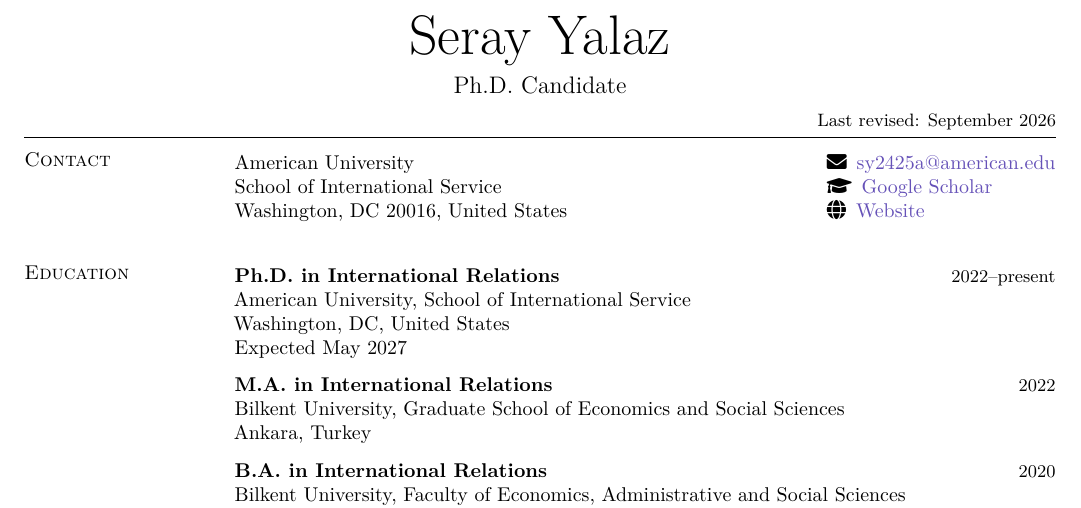
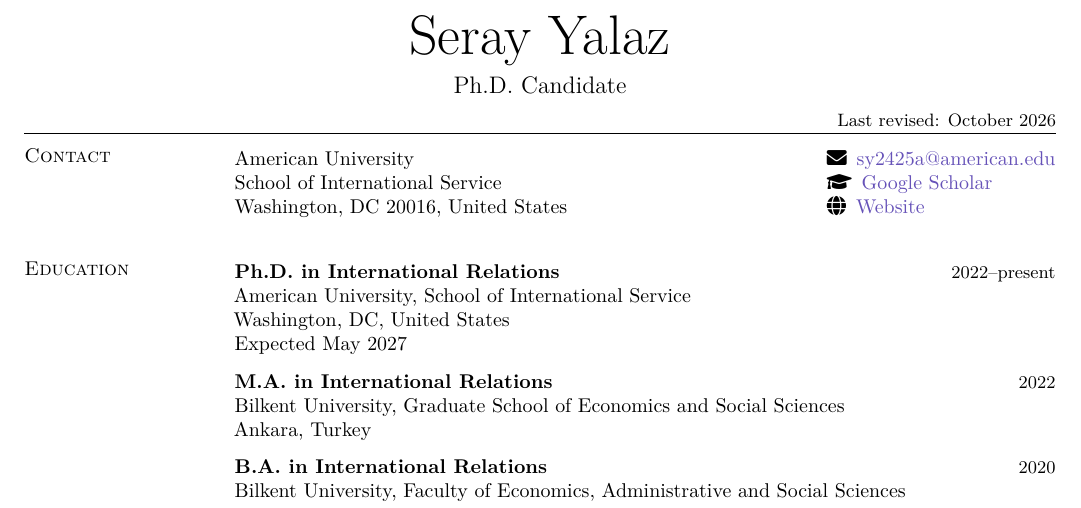
Before and after one commit to syalaz/syalaz.github.io, a LaTeX CV (cv/Seray_Yalaz_CV.tex): part of page 1 of 2, cut so that both start at the same text. Compiled offline with pdfLaTeX.

Commit message:
Update CV last-revised date to October 2026
Co-Authored-By: Claude Opus 5.5 <noreply@anthropic.com>

```diff
--- a/cv/Seray_Yalaz_CV.tex
+++ b/cv/Seray_Yalaz_CV.tex
@@ -94,7 +94,7 @@
 }
 
 \vspace{0.45em}
-\noindent\hfill{\small Last revised: September 2026}\par
+\noindent\hfill{\small Last revised: October 2026}\par
 
 \vspace{0.35em}
 \hrule
```
